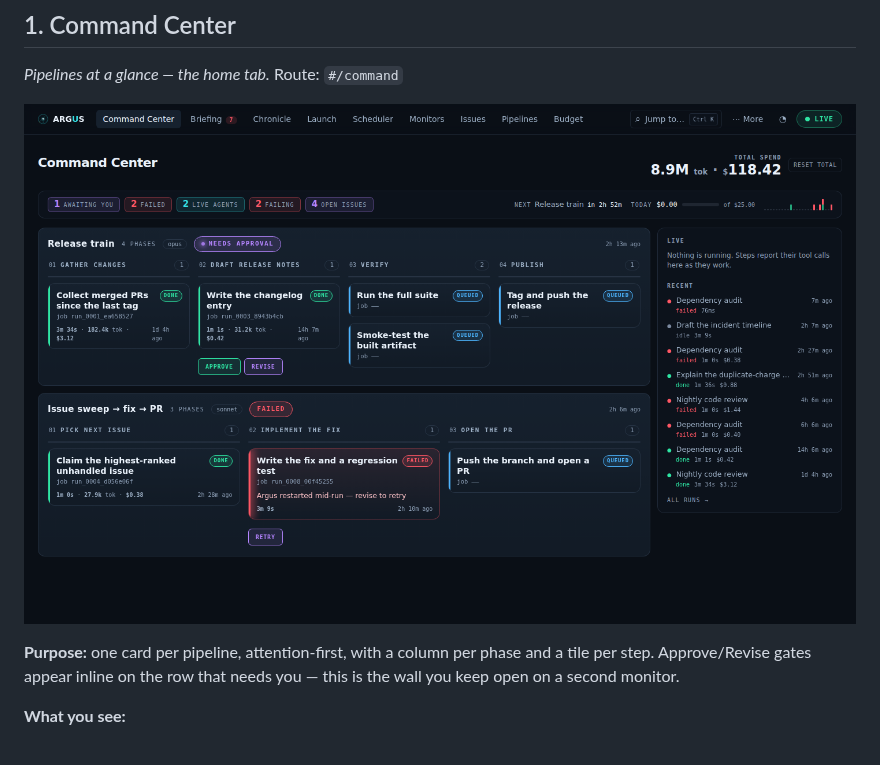
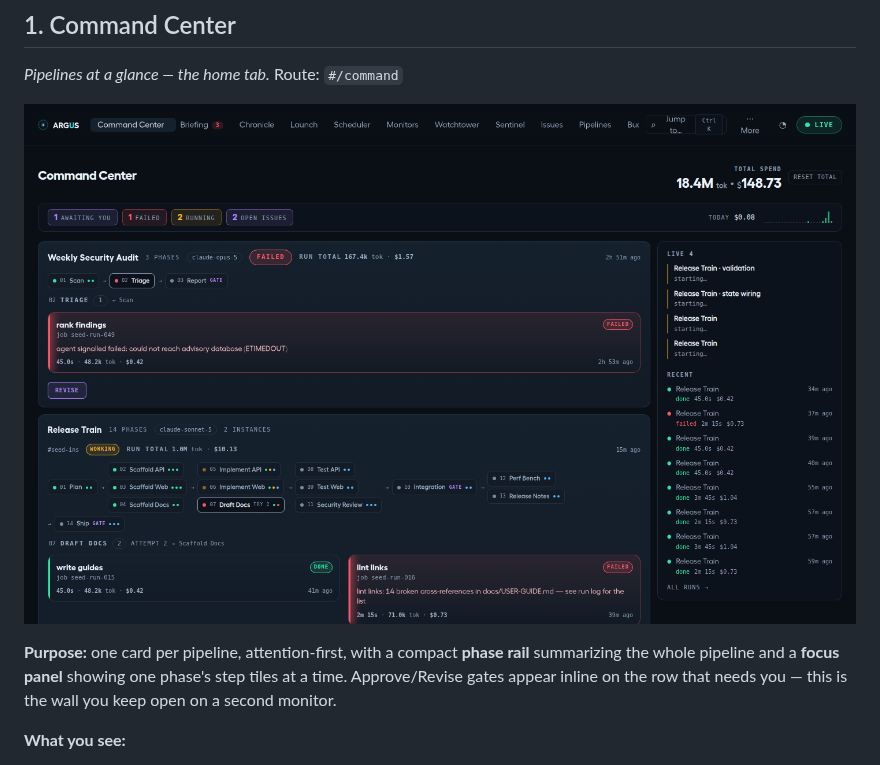
Before and after one commit to Jobaben/Argus, a Markdown page: docs/USER-GUIDE.md, the part around one of its changes. Drawn GitHub-style; pictures changed too: docs/screenshots/command-center.png.

Commit message:
Redesign the Command Center board as phase rail + focus panel (#34)

```diff
--- a/docs/USER-GUIDE.md
+++ b/docs/USER-GUIDE.md
@@ -163,8 +163,9 @@ _Pipelines at a glance — the home tab._ Route: `#/command`
 
 ![Command Center](screenshots/command-center.png)
 
-**Purpose:** one card per pipeline, attention-first, with a column per phase
-and a tile per step. Approve/Revise gates appear inline on the row that needs
+**Purpose:** one card per pipeline, attention-first, with a compact **phase
+rail** summarizing the whole pipeline and a **focus panel** showing one phase's
+step tiles at a time. Approve/Revise gates appear inline on the row that needs
 you — this is the wall you keep open on a second monitor.
 
 **What you see:**
```
Also changed, not shown: other parts of docs/USER-GUIDE.md (+23 -5 lines), docs/screenshots/command-center-focus.png (added), 7 other files.
